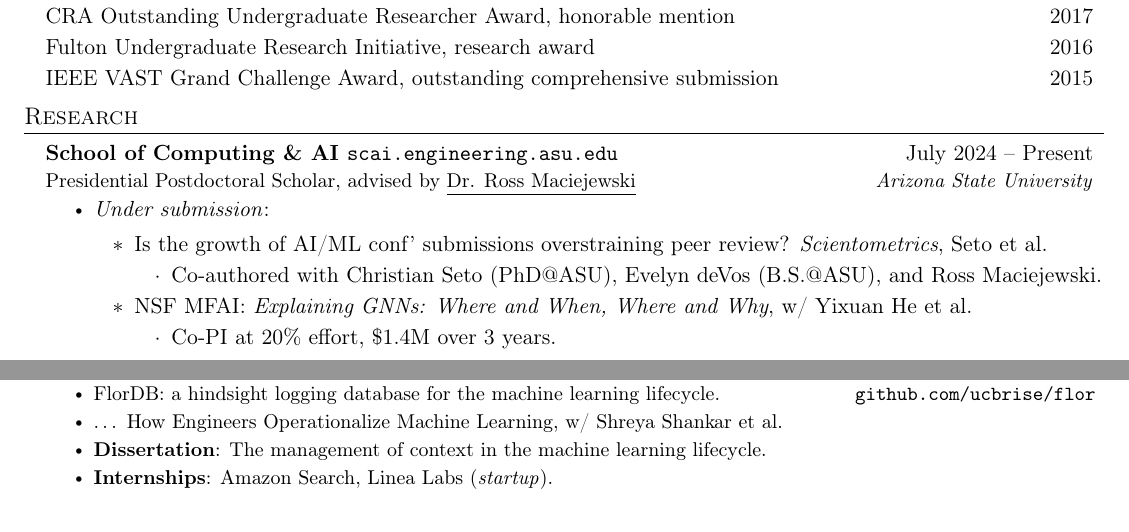
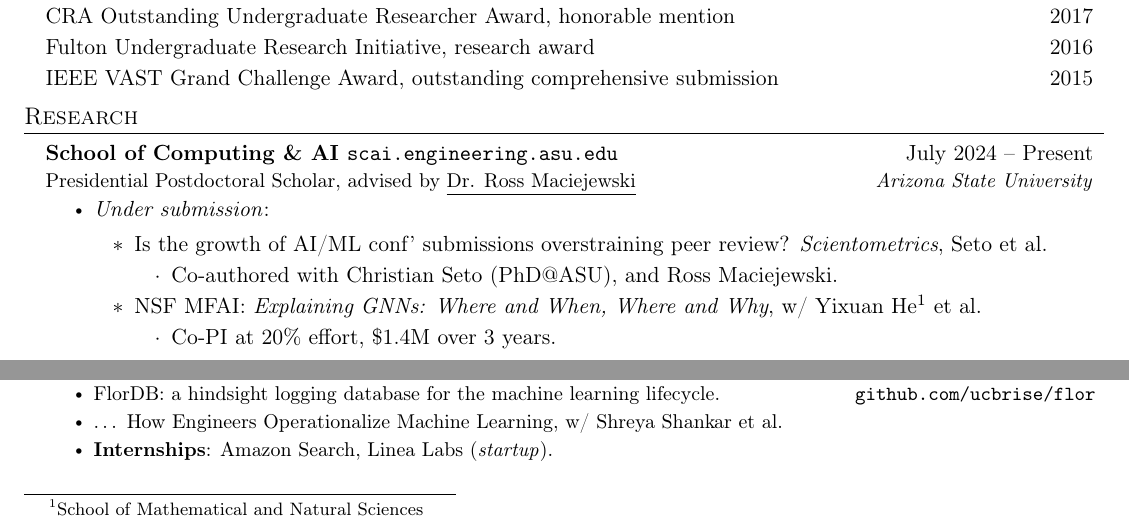
Before and after one commit to rlnsanz/my_cv, a LaTeX document (main.tex): two parts of page 1 of 4, joined at a grey line, cut so that both start at the same text. Compiled offline with pdfLaTeX.

Commit message:
research updated

```diff
--- a/main.tex
+++ b/main.tex
@@ -176,9 +176,9 @@
   \begin{itemize}
     \item Is the growth of AI/ML conf' submissions overstraining peer review? \emph{Scientometrics}, Seto et al.
     \begin{itemize}
-      \item Co-authored with Christian Seto (PhD@ASU), Evelyn deVos (B.S.@ASU), and Ross Maciejewski.
+      \item Co-authored with Christian Seto (PhD@ASU), and Ross Maciejewski.
     \end{itemize}
-    \item NSF MFAI: \textit{Explaining GNNs: Where and When, Where and Why}, w/ Yixuan He et al.
+    \item NSF MFAI: \textit{Explaining GNNs: Where and When, Where and Why}, w/ Yixuan He\footnote{School of Mathematical and Natural Sciences} et al.
     \begin{itemize}
       \item Co-PI at 20\% effort, \$1.4M over 3 years.
     \end{itemize}
@@ -207,7 +207,7 @@
 \resumeItemListStart
 \resumeItem{FlorDB: a hindsight logging database for the machine learning lifecycle.} \quad \quad \quad \quad \quad  \texttt{github.com/ucbrise/flor}
 \resumeItem{\dots ~How Engineers Operationalize Machine Learning, w/ Shreya Shankar et al.}
-\resumeItem{\textbf{Dissertation}: The management of context in the machine learning lifecycle.}
+% \resumeItem{\textbf{Dissertation}: The management of context in the machine learning lifecycle.}
 \resumeItem{\textbf{Internships}: Amazon Search, Linea Labs (\emph{startup}).}
 
 \resumeItemListEnd
```
Also changed, not shown: main.pdf.
